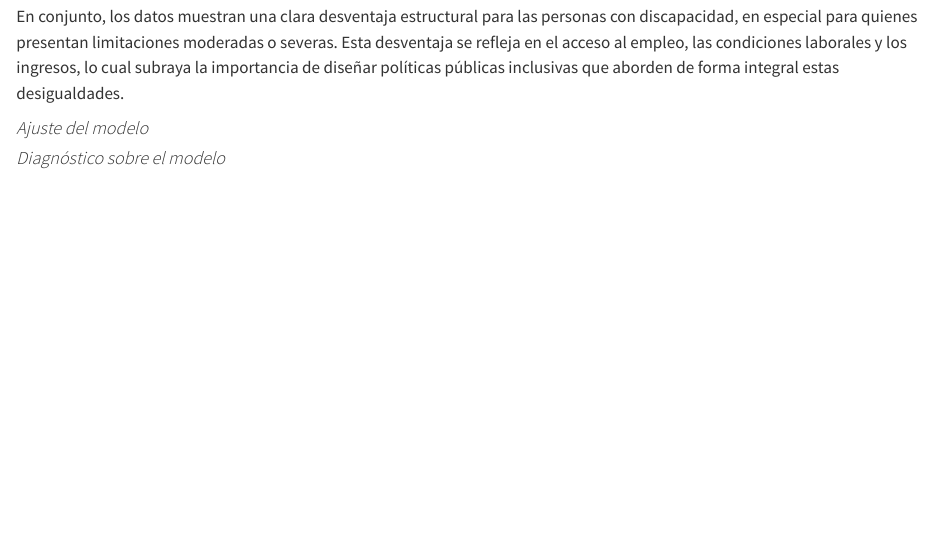
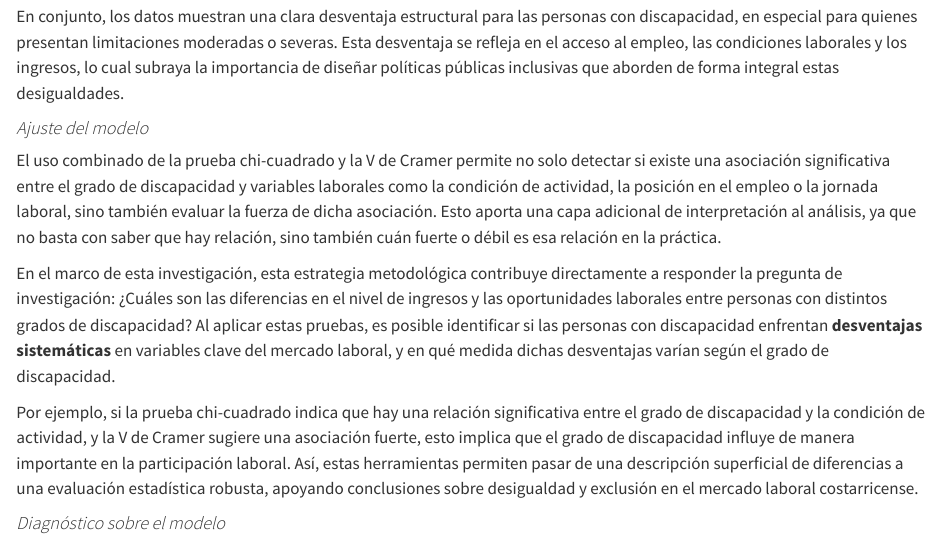
Before and after one commit to Diego-Vega-Viquez/Bitacoras-CA0303, a Quarto document (bitacoras/bitacora-3.qmd): the page in a window 1100 px wide, from 6090 px down. Rendered offline with R 4.5, knitr and Pandoc in place of Quarto, with nearby package versions.

Commit message:
feat: agrega el Ajuste del modelo

```diff
--- a/bitacoras/bitacora-3.qmd
+++ b/bitacoras/bitacora-3.qmd
@@ -201,6 +201,12 @@ En conjunto, los datos muestran una clara desventaja estructural para las person
 
 #### *Ajuste del modelo*
 
+El uso combinado de la prueba chi-cuadrado y la V de Cramer permite no solo detectar si existe una asociación significativa entre el grado de discapacidad y variables laborales como la condición de actividad, la posición en el empleo o la jornada laboral, sino también evaluar la fuerza de dicha asociación. Esto aporta una capa adicional de interpretación al análisis, ya que no basta con saber que hay relación, sino también cuán fuerte o débil es esa relación en la práctica.
+
+En el marco de esta investigación, esta estrategia metodológica contribuye directamente a responder la pregunta de investigación: ¿Cuáles son las diferencias en el nivel de ingresos y las oportunidades laborales entre personas con distintos grados de discapacidad? Al aplicar estas pruebas, es posible identificar si las personas con discapacidad enfrentan **desventajas sistemáticas** en variables clave del mercado laboral, y en qué medida dichas desventajas varían según el grado de discapacidad.
+
+Por ejemplo, si la prueba chi-cuadrado indica que hay una relación significativa entre el grado de discapacidad y la condición de actividad, y la V de Cramer sugiere una asociación fuerte, esto implica que el grado de discapacidad influye de manera importante en la participación laboral. Así, estas herramientas permiten pasar de una descripción superficial de diferencias a una evaluación estadística robusta, apoyando conclusiones sobre desigualdad y exclusión en el mercado laboral costarricense.
+
 #### *Diagnóstico sobre el modelo*
 
 ### Construcción de fichas de resultados
```
Also changed, not shown: 2 other files.
